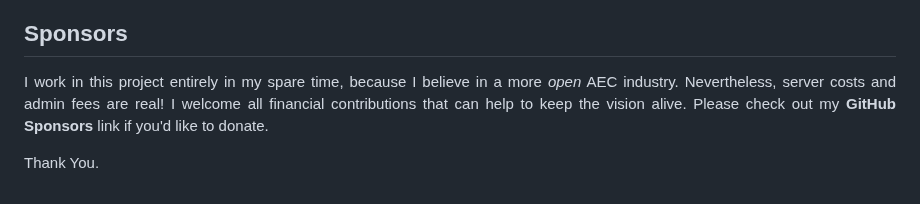
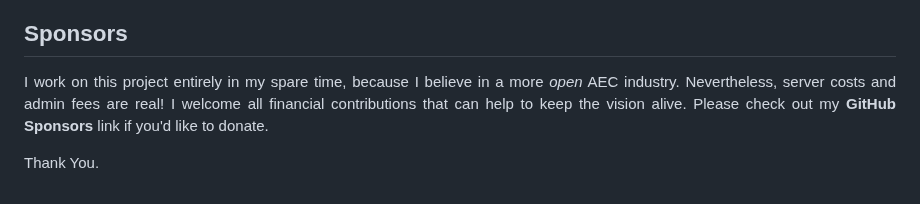
Before and after one commit to gazellekit/gazelle, a Markdown page: README.md, the part around the change. Rendered like a GitHub page.

Commit message:
Fixed typo.

```diff
--- a/README.md
+++ b/README.md
@@ -66,7 +66,7 @@ For the AEC development ecosystem to thrive, I believe that it falls upon <em>us
 ## Sponsors
 
 <p align="justify">
-I work in this project entirely in my spare time, because I believe in a more <em>open</em> AEC industry. Nevertheless, server costs and admin fees are real! I welcome all financial contributions that can help to keep the vision alive. Please check out my <strong>GitHub Sponsors</strong> link if you'd like to donate.
+I work on this project entirely in my spare time, because I believe in a more <em>open</em> AEC industry. Nevertheless, server costs and admin fees are real! I welcome all financial contributions that can help to keep the vision alive. Please check out my <strong>GitHub Sponsors</strong> link if you'd like to donate.
 </p>
 
 Thank You.
```
